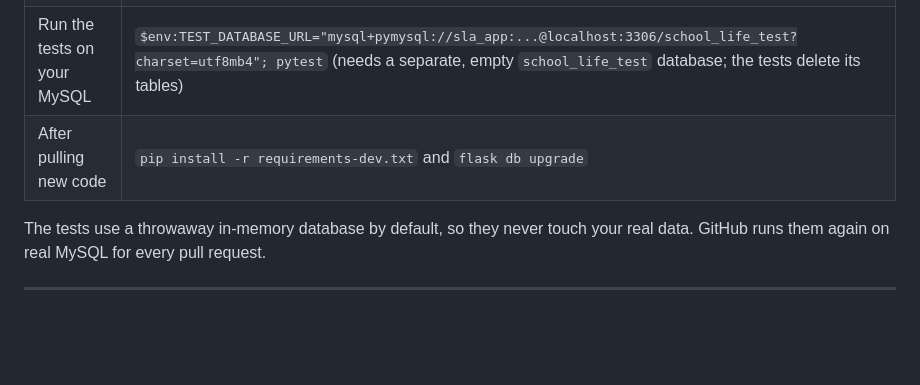
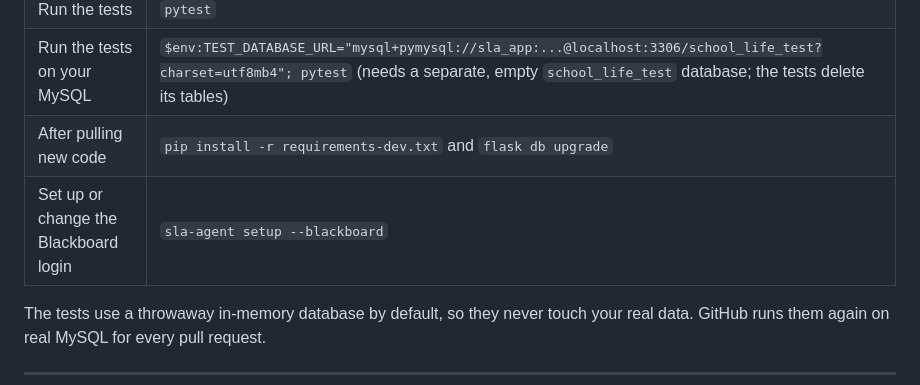
Before and after one commit to nguyenkhangvy/School-Life-Assistant, a Markdown page: README.md, the part around the change. GitHub-like rendering; blank space fills up the shorter version.

Commit message:
docs: Blackboard setup and spec status
Co-Authored-By: Claude Opus 5.5 <noreply@anthropic.com>

```diff
--- a/README.md
+++ b/README.md
@@ -64,6 +64,7 @@ Stack: Python 3.12, Flask, Jinja templates, MySQL 8, a little JavaScript.
 | Run the tests | `pytest` |
 | Run the tests on your MySQL | `$env:TEST_DATABASE_URL="mysql+pymysql://sla_app:...@localhost:3306/school_life_test?charset=utf8mb4"; pytest` (needs a separate, empty `school_life_test` database; the tests delete its tables) |
 | After pulling new code | `pip install -r requirements-dev.txt` and `flask db upgrade` |
+| Set up or change the Blackboard login | `sla-agent setup --blackboard` |
 
 The tests use a throwaway in-memory database by default, so they never touch your real data. GitHub runs them again on real MySQL for every pull request.
 
```
Also changed, not shown: 1 other file.
